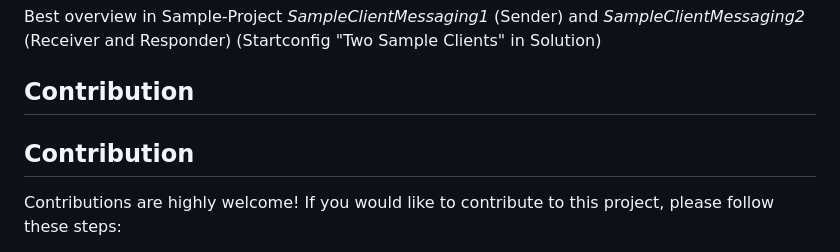
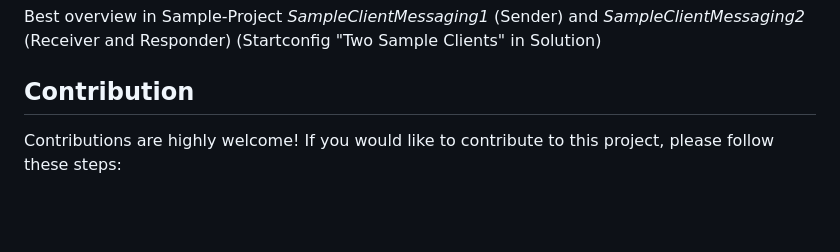
Before and after one commit to msiggi/MQTT-Services, a Markdown page: README.md, the part around the change. GitHub-like rendering; blank space fills up the shorter version.

Commit message:
cleaned readme

```diff
--- a/README.md
+++ b/README.md
@@ -96,7 +96,6 @@ messagingManager.RequestReceived += async (sender, e) =>
 Best overview in Sample-Project *SampleClientMessaging1* (Sender) and *SampleClientMessaging2* (Receiver and Responder) (Startconfig "Two Sample Clients" in Solution)
 
 ## Contribution
-## Contribution
 Contributions are highly welcome! If you would like to contribute to this project, please follow these steps:
 
 1. Fork the repository.
```
